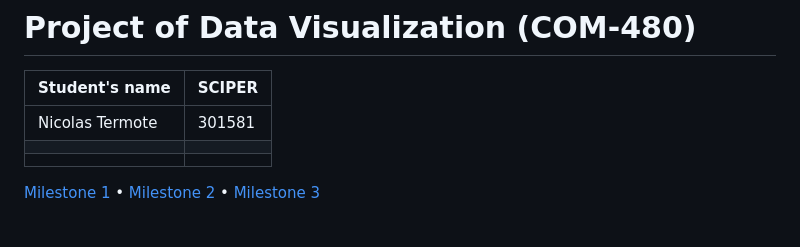
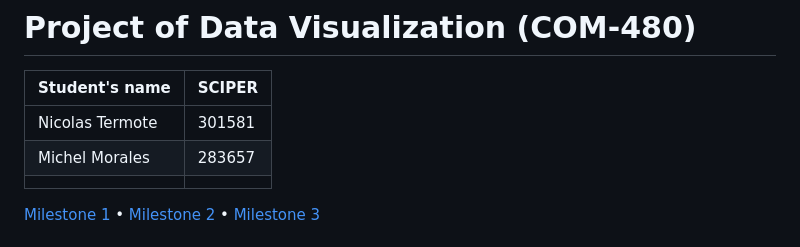
Before and after one commit to com-480-data-visualization/project-2023-viz-ionaries, a Markdown page: README.md, the part around the change. Drawn GitHub-style.

Commit message:
add name and sciper

```diff
--- a/README.md
+++ b/README.md
@@ -3,7 +3,7 @@
 | Student's name | SCIPER |
 | -------------- | ------ |
 | Nicolas Termote | 301581|
-| | |
+| Michel Morales| 283657 |
 | | |
 
 [Milestone 1](#milestone-1) • [Milestone 2](#milestone-2) • [Milestone 3](#milestone-3)
```
